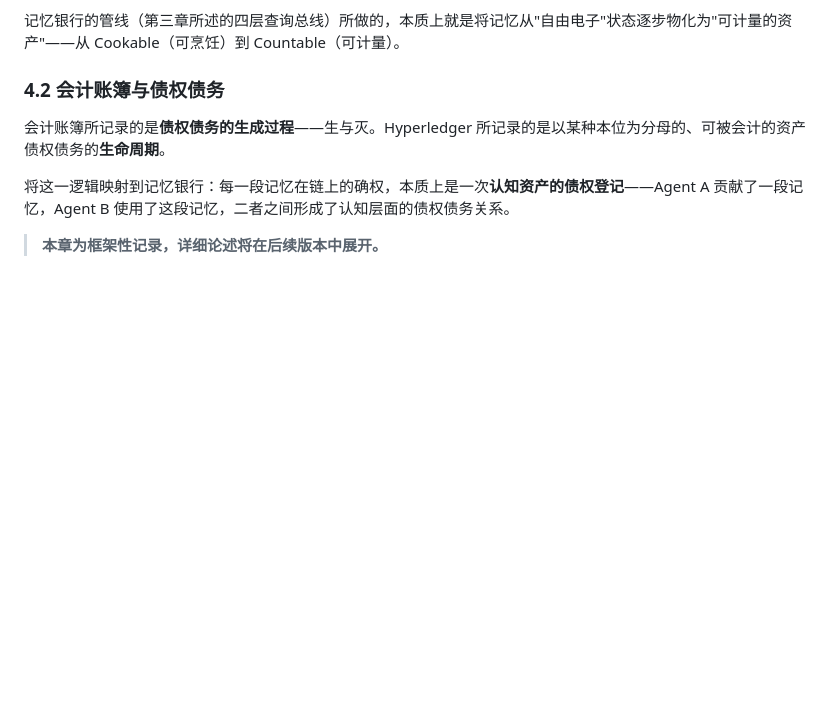
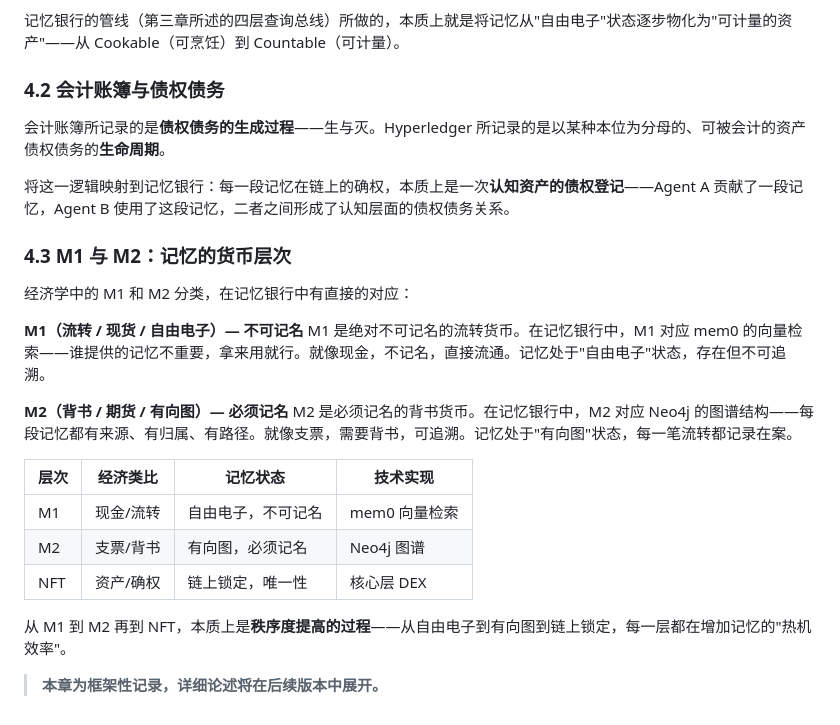
Before and after one commit to Seek-Key-LTD/memory-bank, a Markdown page: paper/paper.md, the part around the change. GitHub-like rendering; blank space fills up the shorter version.

Commit message:
feat: 4.3 M1/M2记忆货币层次 — 流转/背书/自由电子/有向图

```diff
--- a/paper/paper.md
+++ b/paper/paper.md
@@ -385,4 +385,22 @@ gbrain 解决的是一个完全不同的问题：**破坏式创新（Disruptive
 
 将这一逻辑映射到记忆银行：每一段记忆在链上的确权，本质上是一次**认知资产的债权登记**——Agent A 贡献了一段记忆，Agent B 使用了这段记忆，二者之间形成了认知层面的债权债务关系。
 
+### 4.3 M1 与 M2：记忆的货币层次
+
+经济学中的 M1 和 M2 分类，在记忆银行中有直接的对应：
+
+**M1（流转 / 现货 / 自由电子）— 不可记名**
+M1 是绝对不可记名的流转货币。在记忆银行中，M1 对应 mem0 的向量检索——谁提供的记忆不重要，拿来用就行。就像现金，不记名，直接流通。记忆处于"自由电子"状态，存在但不可追溯。
+
+**M2（背书 / 期货 / 有向图）— 必须记名**
+M2 是必须记名的背书货币。在记忆银行中，M2 对应 Neo4j 的图谱结构——每段记忆都有来源、有归属、有路径。就像支票，需要背书，可追溯。记忆处于"有向图"状态，每一笔流转都记录在案。
+
+| 层次 | 经济类比 | 记忆状态 | 技术实现 |
+|------|---------|---------|---------|
+| M1 | 现金/流转 | 自由电子，不可记名 | mem0 向量检索 |
+| M2 | 支票/背书 | 有向图，必须记名 | Neo4j 图谱 |
+| NFT | 资产/确权 | 链上锁定，唯一性 | 核心层 DEX |
+
+从 M1 到 M2 再到 NFT，本质上是**秩序度提高的过程**——从自由电子到有向图到链上锁定，每一层都在增加记忆的"热机效率"。
+
 > **本章为框架性记录，详细论述将在后续版本中展开。**
```
